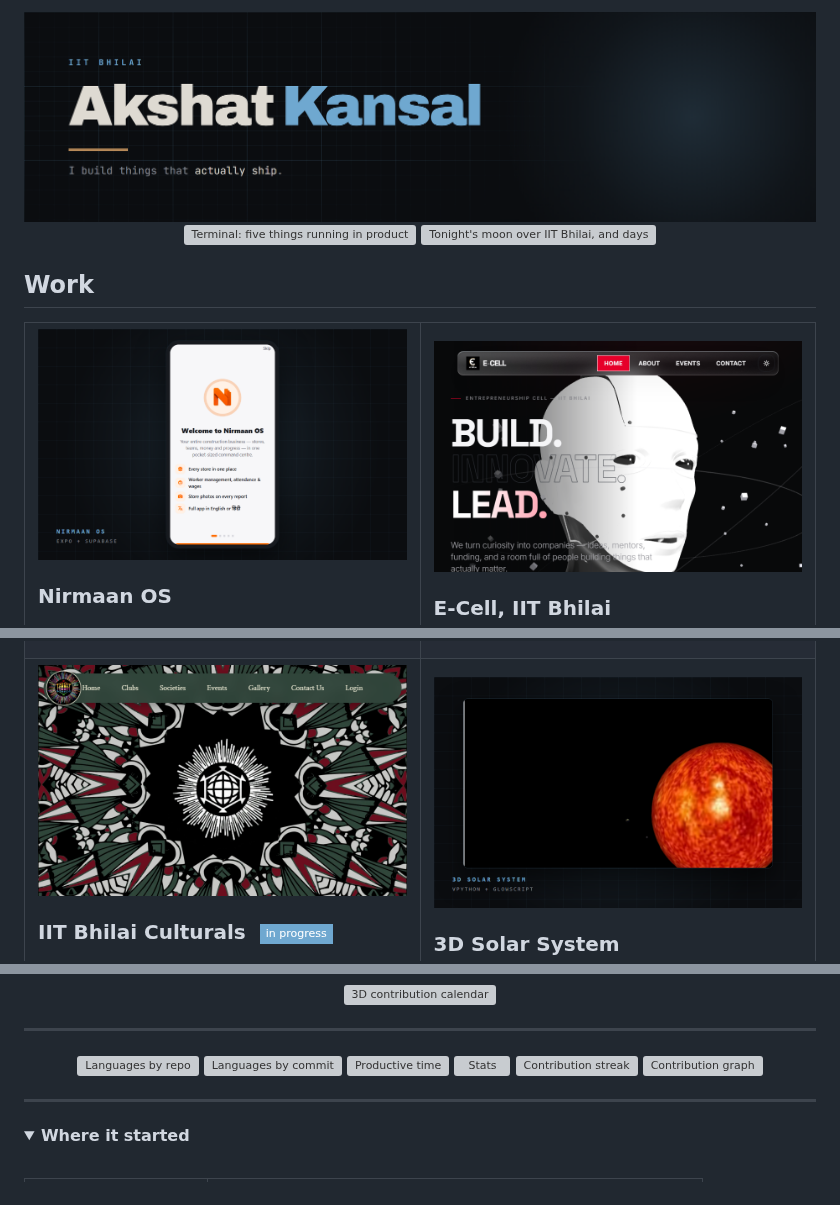
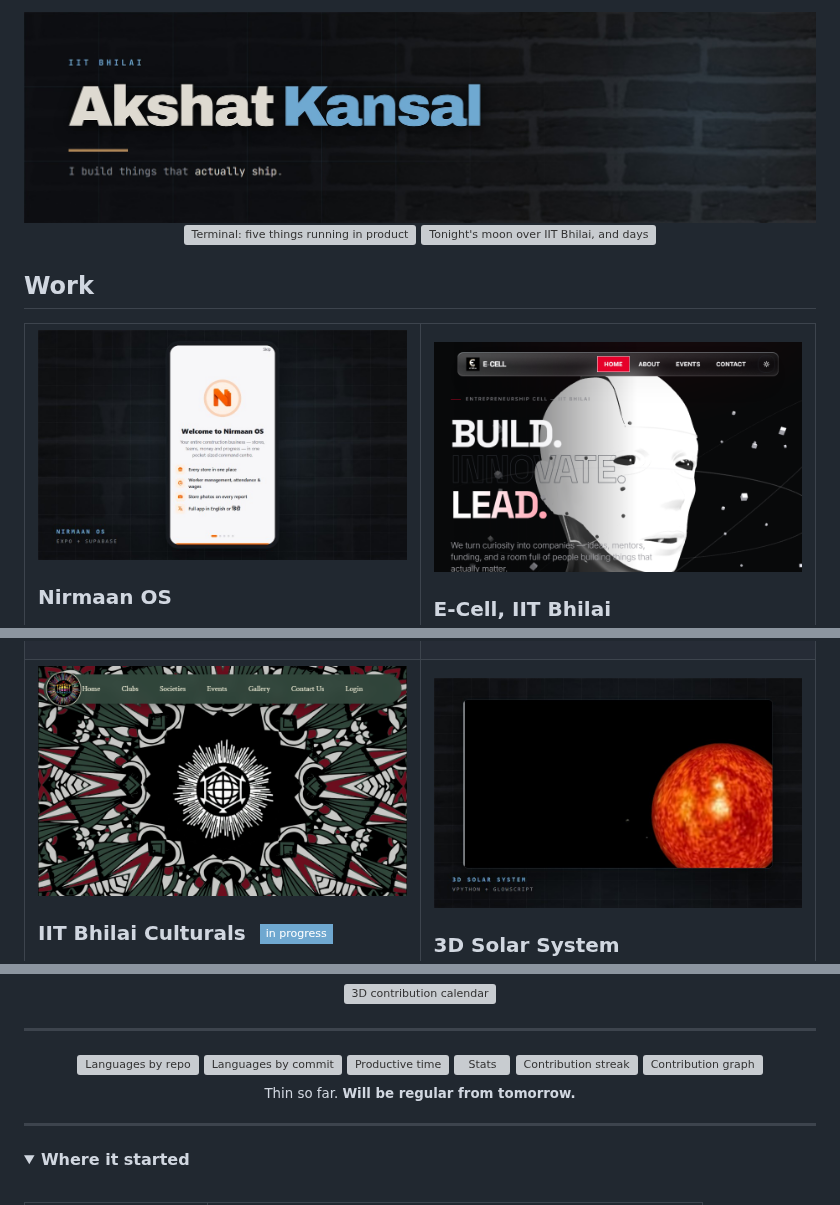
Before and after one commit to kansalakshat/kansalakshat, a Markdown page: README.md, 3 parts joined by grey strips. Rendered like a GitHub page; pictures changed too: assets/banner.jpg (added), assets/banner.png (deleted), assets/work/nirmaan.jpg (added); folded sections open; badges without logos; grey boxes are pictures that could not be loaded.

```diff
--- a/README.md
+++ b/README.md
@@ -1,6 +1,6 @@
 <div align="center">
 
-<img src="https://raw.githubusercontent.com/kansalakshat/kansalakshat/main/assets/banner.png" width="100%" alt="Akshat Kansal, IIT Bhilai. I build things that actually ship.">
+<img src="https://raw.githubusercontent.com/kansalakshat/kansalakshat/main/assets/banner.jpg" width="100%" alt="Akshat Kansal, IIT Bhilai. I build things that actually ship.">
 
 <img src="https://raw.githubusercontent.com/kansalakshat/kansalakshat/main/assets/terminal.svg" width="760" alt="Terminal: five things running in production">
 
@@ -14,7 +14,7 @@
 <tr>
 <td width="50%" valign="top">
 
-<a href="https://nirmaan-0s.vercel.app"><img src="https://raw.githubusercontent.com/kansalakshat/kansalakshat/main/assets/work/nirmaan.png" width="100%" alt="Nirmaan OS"></a>
+<a href="https://nirmaan-0s.vercel.app"><img src="https://raw.githubusercontent.com/kansalakshat/kansalakshat/main/assets/work/nirmaan.jpg" width="100%" alt="Nirmaan OS"></a>
 
 ### Nirmaan OS
 
@@ -93,7 +93,7 @@ the shot is the dev build running locally.
 </td>
 <td width="50%" valign="top">
 
-<a href="https://www.glowscript.org/#/user/akshatkansal/folder/MyPrograms/program/SOLAR-SYSTEM"><img src="https://raw.githubusercontent.com/kansalakshat/kansalakshat/main/assets/work/solar.png" width="100%" alt="3D Solar System Simulation"></a>
+<a href="https://www.glowscript.org/#/user/akshatkansal/folder/MyPrograms/program/SOLAR-SYSTEM"><img src="https://raw.githubusercontent.com/kansalakshat/kansalakshat/main/assets/work/solar.jpg" width="100%" alt="3D Solar System Simulation"></a>
 
 ### 3D Solar System
 
@@ -162,6 +162,8 @@ the camera around. Written in VPython, runs in the browser on GlowScript.
   <source media="(prefers-color-scheme: dark)" srcset="https://github-readme-activity-graph.vercel.app/graph?username=kansalakshat&bg_color=00000000&color=DEDAD2&title_color=6FA8D0&line=6FA8D0&point=6FA8D0&area=true&area_color=6FA8D0&hide_border=true&custom_title=Commit%20rhythm">
   <img alt="Contribution graph" src="https://github-readme-activity-graph.vercel.app/graph?username=kansalakshat&bg_color=00000000&color=1A181C&title_color=2E6690&line=2E6690&point=2E6690&area=true&area_color=2E6690&hide_border=true&custom_title=Commit%20rhythm">
 </picture>
+
+<sub>Thin so far. <b>Will be regular from tomorrow.</b></sub>
 
 </div>
 
```
Also changed, not shown: 3 other files.
